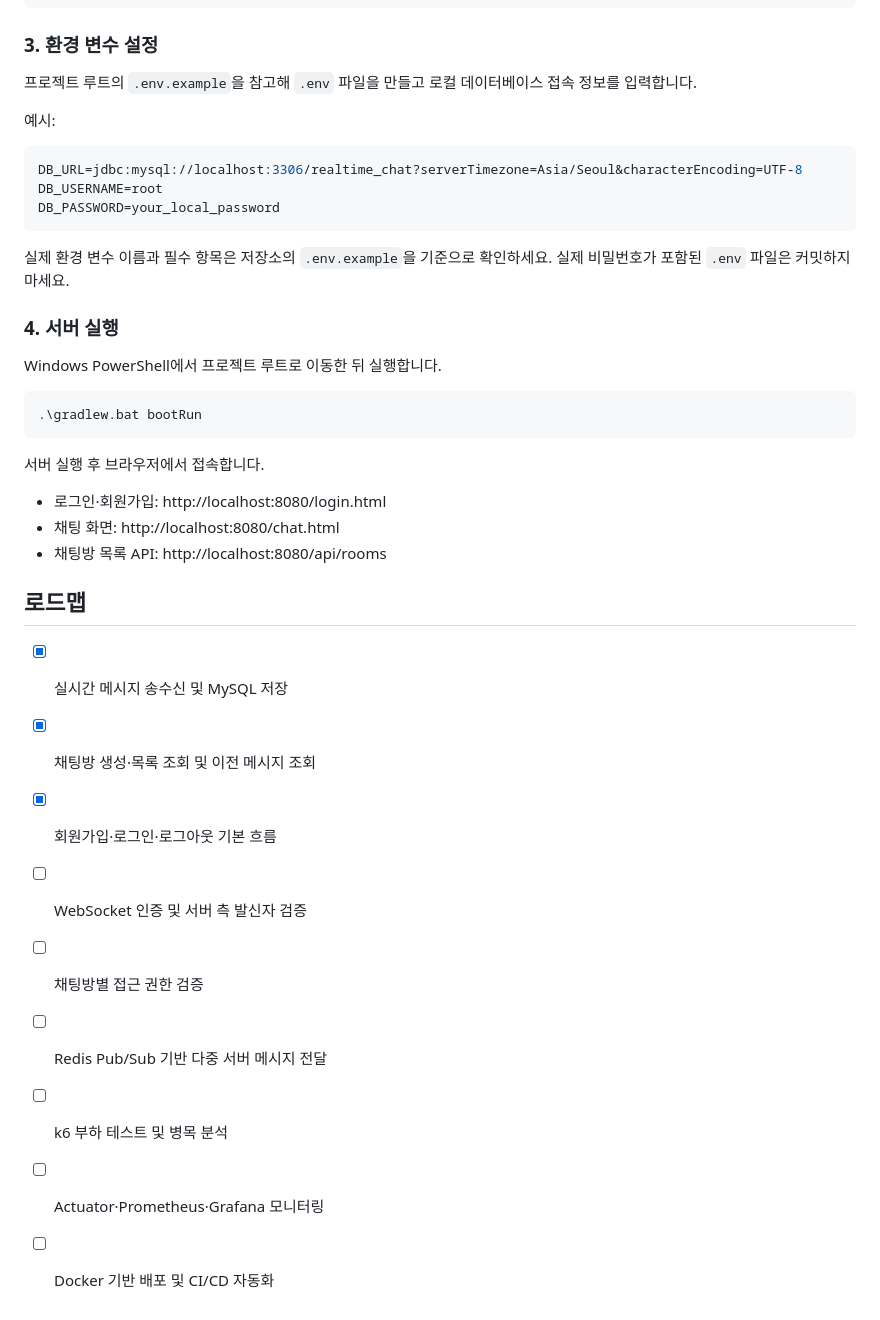
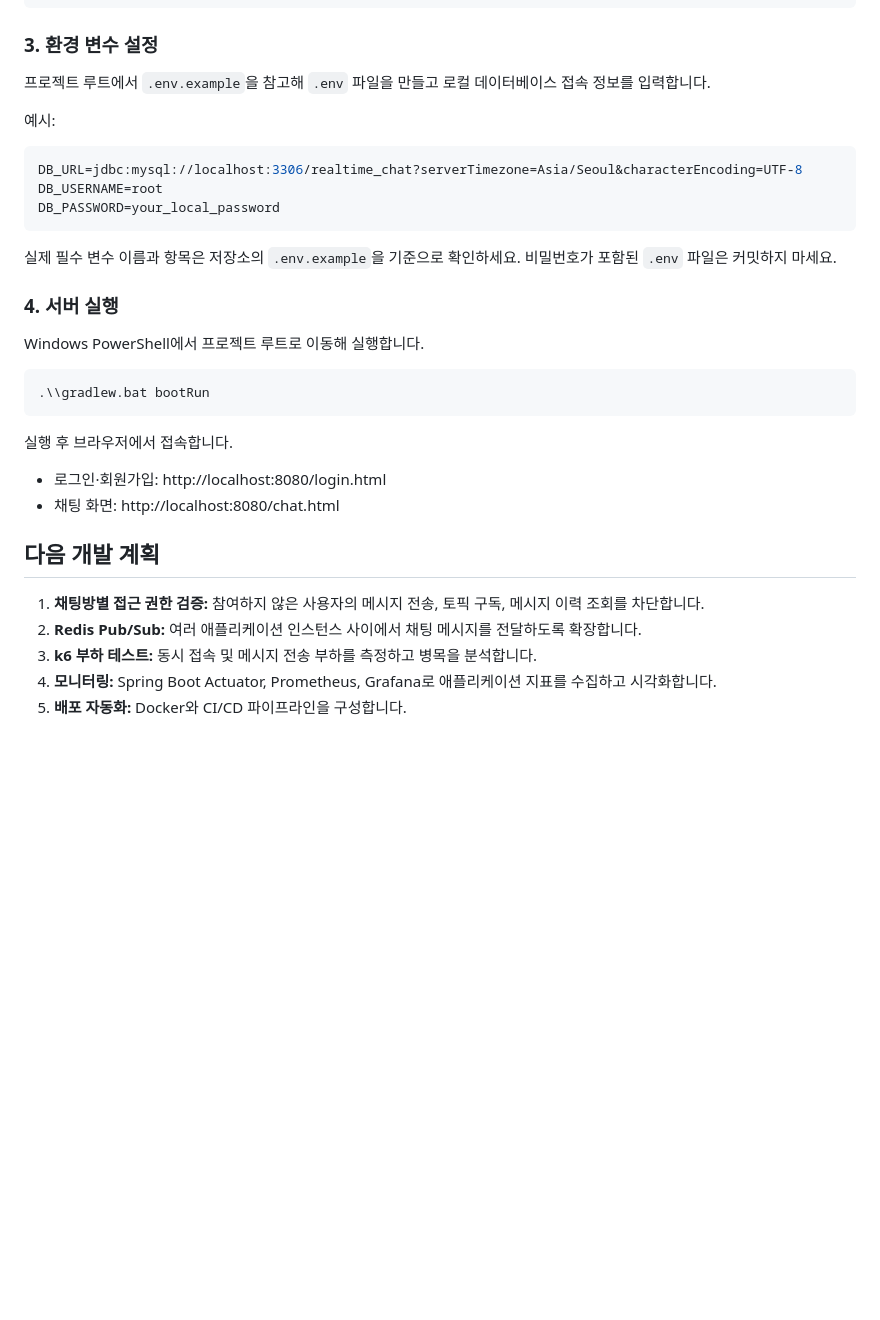
Before and after one commit to zuzusnasna/RealTimeChat, a Markdown page: README.md, the part around one of its changes. GitHub-like rendering; blank space fills up the shorter version.

````diff
--- a/README.md
+++ b/README.md
@@ -121,7 +123,7 @@ CREATE DATABASE realtime_chat
 
 ### 3. 환경 변수 설정
 
-프로젝트 루트의 `.env.example`을 참고해 `.env` 파일을 만들고 로컬 데이터베이스 접속 정보를 입력합니다.
+프로젝트 루트에서 `.env.example`을 참고해 `.env` 파일을 만들고 로컬 데이터베이스 접속 정보를 입력합니다.
 
 예시:
 
@@ -131,30 +133,25 @@ DB_USERNAME=root
 DB_PASSWORD=your_local_password
 ```
 
-실제 환경 변수 이름과 필수 항목은 저장소의 `.env.example`을 기준으로 확인하세요. 실제 비밀번호가 포함된 `.env` 파일은 커밋하지 마세요.
+실제 필수 변수 이름과 항목은 저장소의 `.env.example`을 기준으로 확인하세요. 비밀번호가 포함된 `.env` 파일은 커밋하지 마세요.
 
 ### 4. 서버 실행
 
-Windows PowerShell에서 프로젝트 루트로 이동한 뒤 실행합니다.
+Windows PowerShell에서 프로젝트 루트로 이동해 실행합니다.
 
 ```powershell
-.\gradlew.bat bootRun
+.\\gradlew.bat bootRun
 ```
 
-서버 실행 후 브라우저에서 접속합니다.
+실행 후 브라우저에서 접속합니다.
 
 - 로그인·회원가입: http://localhost:8080/login.html
 - 채팅 화면: http://localhost:8080/chat.html
-- 채팅방 목록 API: http://localhost:8080/api/rooms
 
-## 로드맵
+## 다음 개발 계획
 
-- [x] 실시간 메시지 송수신 및 MySQL 저장
-- [x] 채팅방 생성·목록 조회 및 이전 메시지 조회
-- [x] 회원가입·로그인·로그아웃 기본 흐름
-- [ ] WebSocket 인증 및 서버 측 발신자 검증
-- [ ] 채팅방별 접근 권한 검증
-- [ ] Redis Pub/Sub 기반 다중 서버 메시지 전달
-- [ ] k6 부하 테스트 및 병목 분석
-- [ ] Actuator·Prometheus·Grafana 모니터링
-- [ ] Docker 기반 배포 및 CI/CD 자동화
+1. **채팅방별 접근 권한 검증:** 참여하지 않은 사용자의 메시지 전송, 토픽 구독, 메시지 이력 조회를 차단합니다.
+2. **Redis Pub/Sub:** 여러 애플리케이션 인스턴스 사이에서 채팅 메시지를 전달하도록 확장합니다.
+3. **k6 부하 테스트:** 동시 접속 및 메시지 전송 부하를 측정하고 병목을 분석합니다.
+4. **모니터링:** Spring Boot Actuator, Prometheus, Grafana로 애플리케이션 지표를 수집하고 시각화합니다.
+5. **배포 자동화:** Docker와 CI/CD 파이프라인을 구성합니다.
````
Also changed, not shown: other parts of README.md (+28 -26 lines).
